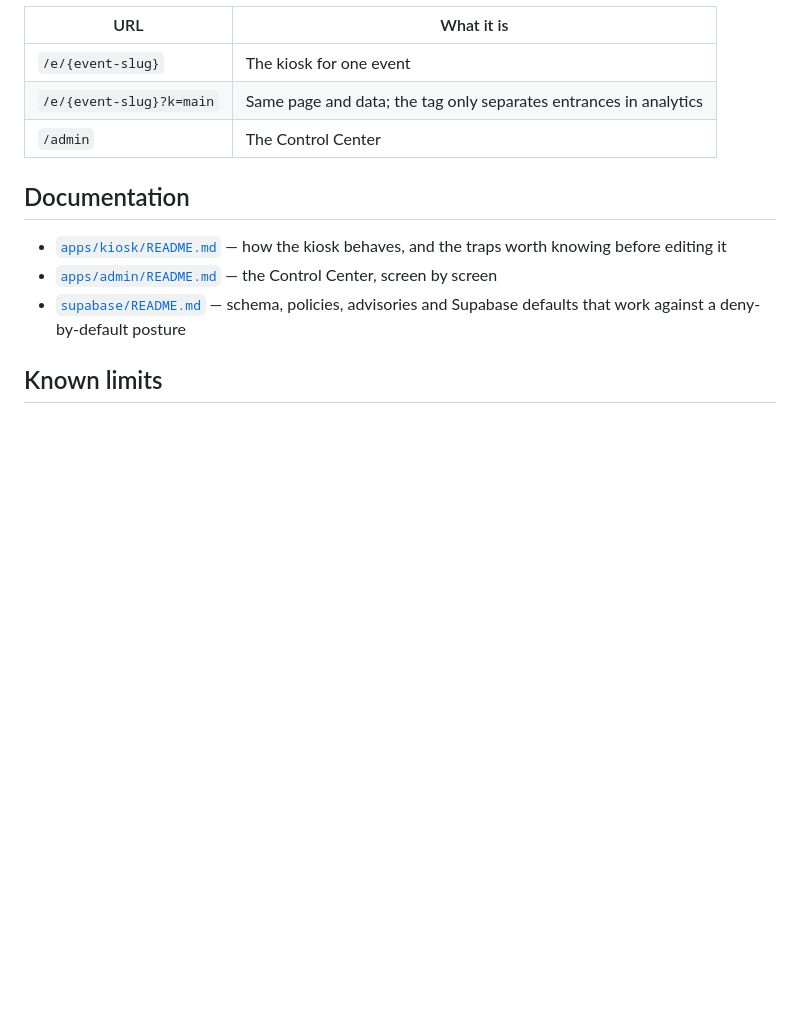
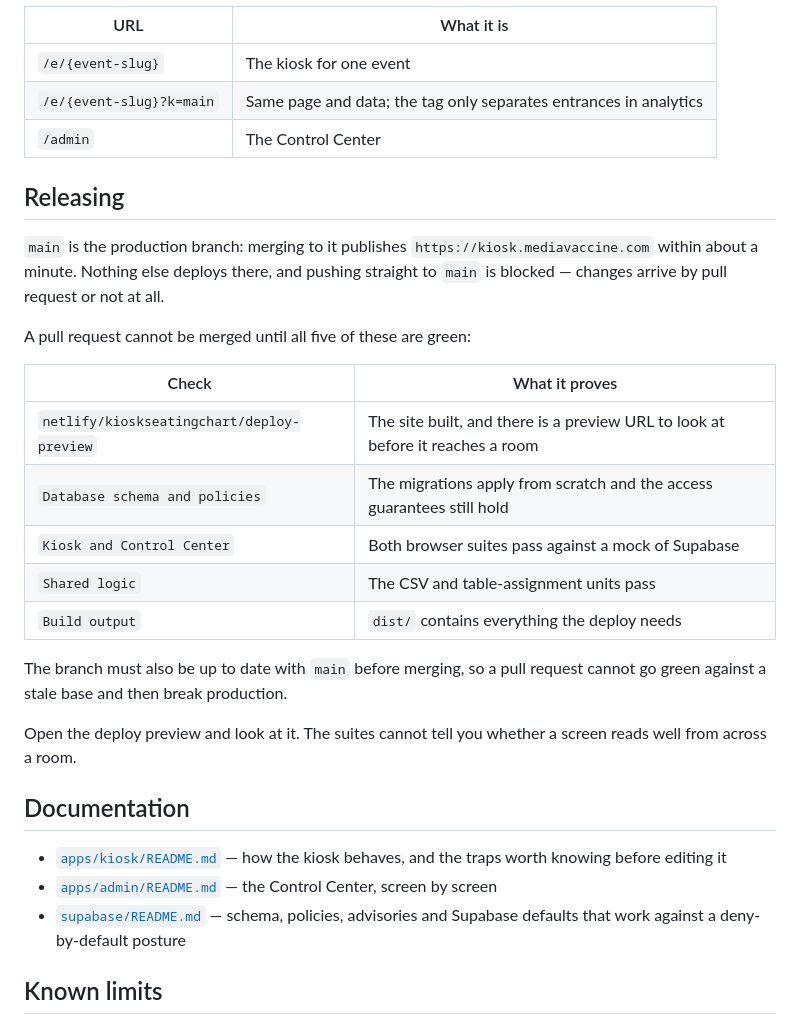
Before and after one commit to mediavaccine/MV, a Markdown page: README.md, the part around the change. GitHub-like rendering; blank space fills up the shorter version.

Commit message:
Write down how a change reaches the room
main is now the production branch and is protected: five checks must pass
and the branch must be current before anything merges. That is worth
recording where the next person looks, rather than living in a settings
page nobody opens.

Co-Authored-By: Claude Opus 5 <noreply@anthropic.com>
Claude-Session: https://claude.ai/code/session_01EvVcvDyxkWegNQhQf1ok8J

```diff
--- a/README.md
+++ b/README.md
@@ -60,6 +60,29 @@ design: the key identifies the project and authorises nothing on its own.
 | `/e/{event-slug}?k=main` | Same page and data; the tag only separates entrances in analytics |
 | `/admin` | The Control Center |
 
+## Releasing
+
+`main` is the production branch: merging to it publishes
+`https://kiosk.mediavaccine.com` within about a minute. Nothing else deploys
+there, and pushing straight to `main` is blocked — changes arrive by pull
+request or not at all.
+
+A pull request cannot be merged until all five of these are green:
+
+| Check | What it proves |
+| --- | --- |
+| `netlify/kioskseatingchart/deploy-preview` | The site built, and there is a preview URL to look at before it reaches a room |
+| `Database schema and policies` | The migrations apply from scratch and the access guarantees still hold |
+| `Kiosk and Control Center` | Both browser suites pass against a mock of Supabase |
+| `Shared logic` | The CSV and table-assignment units pass |
+| `Build output` | `dist/` contains everything the deploy needs |
+
+The branch must also be up to date with `main` before merging, so a pull
+request cannot go green against a stale base and then break production.
+
+Open the deploy preview and look at it. The suites cannot tell you whether a
+screen reads well from across a room.
+
 ## Documentation
 
 - [`apps/kiosk/README.md`](apps/kiosk/README.md) — how the kiosk behaves, and the traps worth knowing before editing it
```
